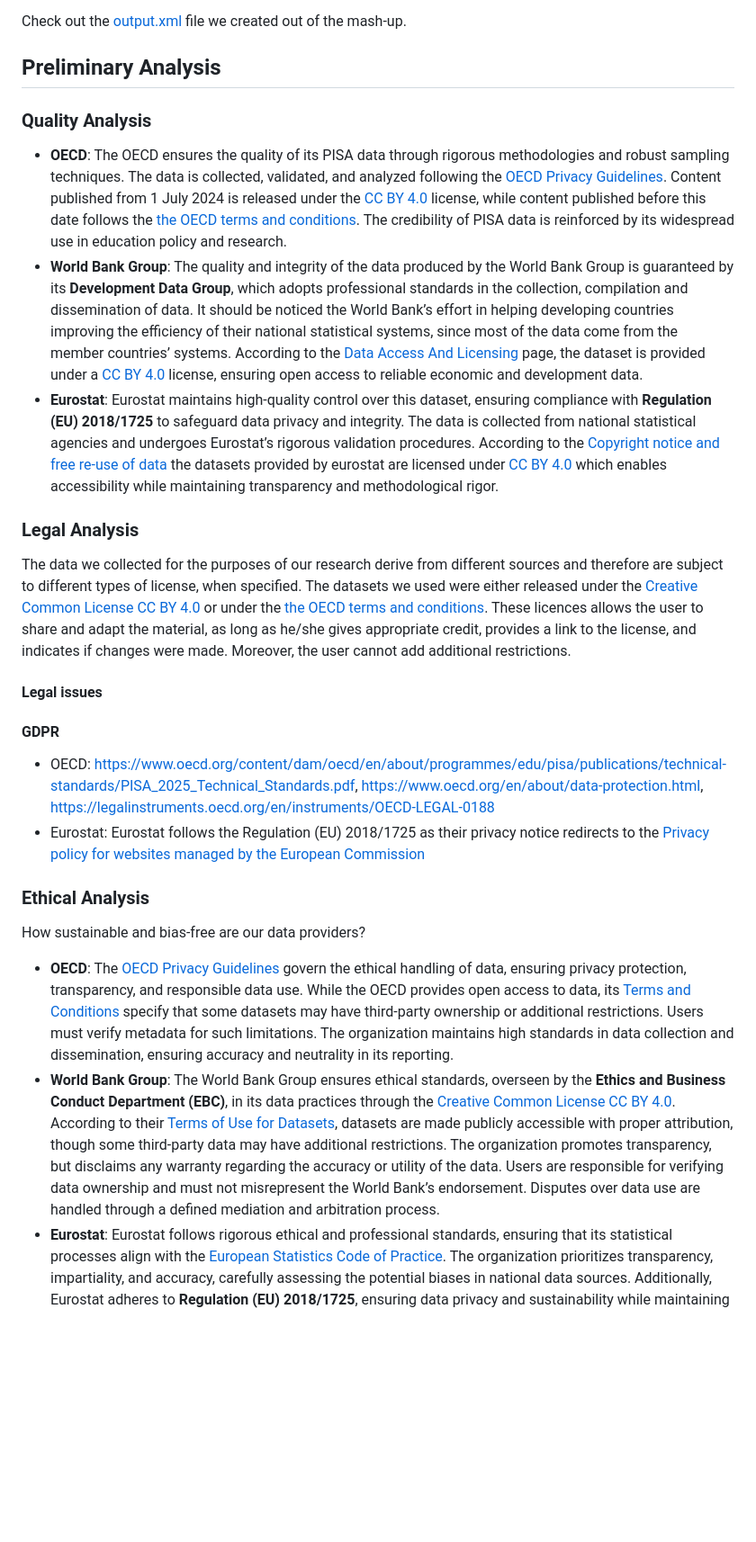
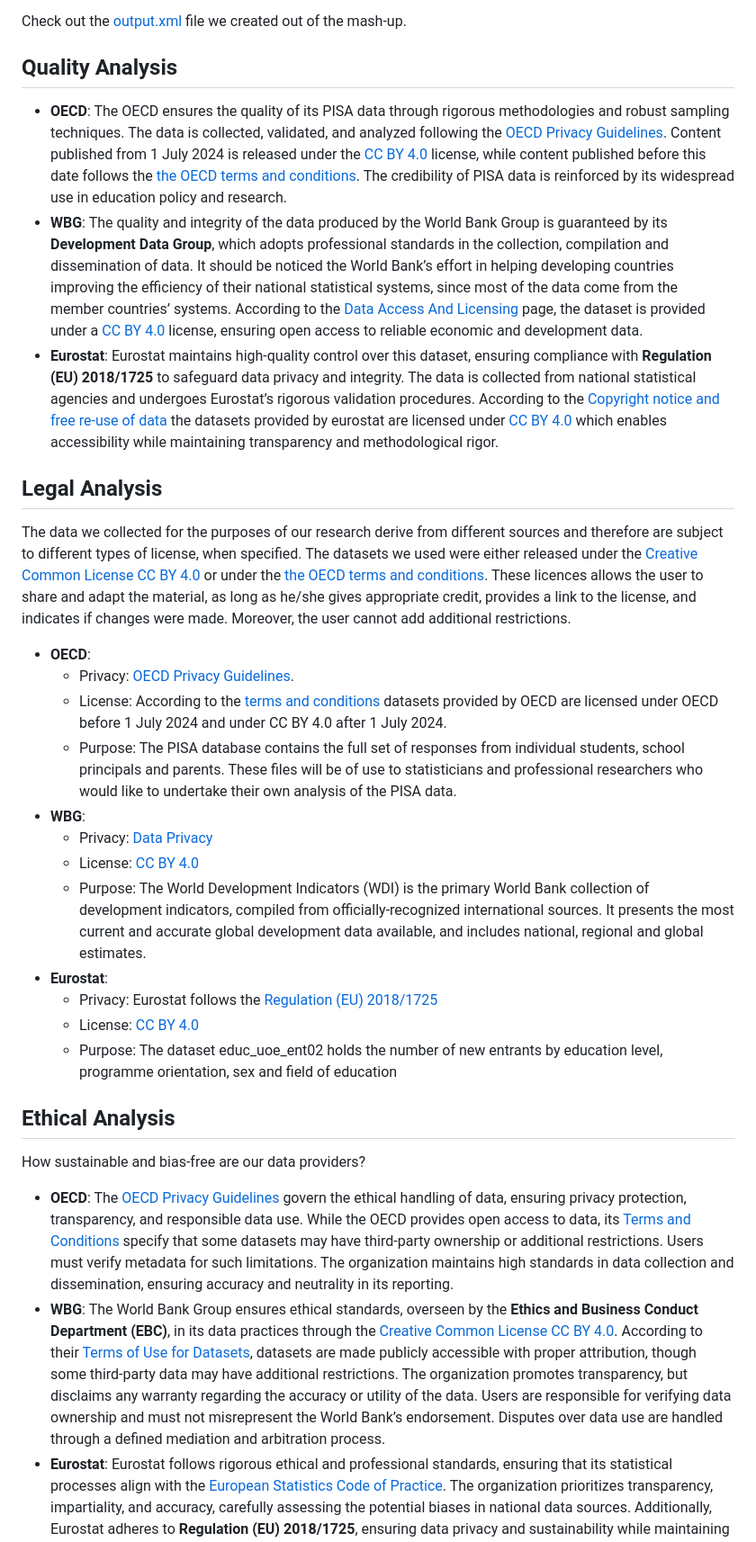
Before and after one commit to frammenti/knowledge-sake, a Markdown page: src/documentation.md, the part around the change printed below. Shown: that part at 90% size. GitHub-like rendering; blank space fills up the shorter version.

Commit message:
update documentation

```diff
--- a/src/documentation.md
+++ b/src/documentation.md
@@ -55,32 +55,35 @@ The principles mentioned above include three types of entities: data, metadata a
 
 Check out the [output.xml](link) file we created out of the mash-up.
 
-## Preliminary Analysis
-
-### Quality Analysis
+## Quality Analysis
 
 * **OECD**: The OECD ensures the quality of its PISA data through rigorous methodologies and robust sampling techniques. The data is collected, validated, and analyzed following the [OECD Privacy Guidelines](https://legalinstruments.oecd.org/en/instruments/OECD-LEGAL-0188). Content published from 1 July 2024 is released under the [CC BY 4.0](https://creativecommons.org/licenses/by/4.0/deed.en) license, while content published before this date follows the [the OECD terms and conditions](https://www.oecd.org/en/about/terms-conditions.html). The credibility of PISA data is reinforced by its widespread use in education policy and research.
-* **World Bank Group**: The quality and integrity of the data produced by the World Bank Group is guaranteed by its **Development Data Group**, which adopts professional standards in the collection, compilation and dissemination of data. It should be noticed the World Bank’s effort in helping developing countries improving the efficiency of their national statistical systems, since most of the data come from the member countries’ systems. According to the [Data Access And Licensing](https://datacatalog.worldbank.org/public-licenses) page, the dataset is provided under a [CC BY 4.0](https://creativecommons.org/licenses/by/4.0) license, ensuring open access to reliable economic and development data.
+* **WBG**: The quality and integrity of the data produced by the World Bank Group is guaranteed by its **Development Data Group**, which adopts professional standards in the collection, compilation and dissemination of data. It should be noticed the World Bank’s effort in helping developing countries improving the efficiency of their national statistical systems, since most of the data come from the member countries’ systems. According to the [Data Access And Licensing](https://datacatalog.worldbank.org/public-licenses) page, the dataset is provided under a [CC BY 4.0](https://creativecommons.org/licenses/by/4.0) license, ensuring open access to reliable economic and development data.
 * **Eurostat**: Eurostat maintains high-quality control over this dataset, ensuring compliance with **Regulation (EU) 2018/1725** to safeguard data privacy and integrity. The data is collected from national statistical agencies and undergoes Eurostat’s rigorous validation procedures. According to the [Copyright notice and free re-use of data](https://ec.europa.eu/eurostat/help/copyright-notice) the datasets provided by eurostat are licensed under [CC BY 4.0](https://creativecommons.org/licenses/by/4.0) which enables accessibility while maintaining transparency and methodological rigor.
 
 
-### Legal Analysis
+## Legal Analysis
 
 The data we collected for the purposes of our research derive from different sources and therefore are subject to different types of license, when specified. The datasets we used were either released under the [Creative Common License CC BY 4.0](https://creativecommons.org/licenses/by/4.0/) or under the [the OECD terms and conditions](https://www.oecd.org/en/about/terms-conditions.html). These licences allows the user to share and adapt the material, as long as he/she gives appropriate credit, provides a link to the license, and indicates if changes were made. Moreover, the user cannot add additional restrictions.
 
+* **OECD**:
+    * Privacy: [OECD Privacy Guidelines](https://legalinstruments.oecd.org/en/instruments/OECD-LEGAL-0188).
+    * License: According to the [terms and conditions](https://www.oecd.org/en/about/terms-conditions.html) datasets provided by OECD are licensed under OECD before 1 July 2024 and under CC BY 4.0 after 1 July 2024.
+    * Purpose: The PISA database contains the full set of responses from individual students, school principals and parents. These files will be of use to statisticians and professional researchers who would like to undertake their own analysis of the PISA data.
+* **WBG**:
+    * Privacy: [Data Privacy](https://www.worldbank.org/en/programs/accountability/data-privacy)
+    * License: [CC BY 4.0](https://datacatalog.worldbank.org/public-licenses)
+    * Purpose: The World Development Indicators (WDI) is the primary World Bank collection of development indicators, compiled from officially-recognized international sources. It presents the most current and accurate global development data available, and includes national, regional and global estimates.
+* **Eurostat**:
+    * Privacy: Eurostat follows the [Regulation (EU) 2018/1725](https://commission.europa.eu/privacy-policy-websites-managed-european-commission_en)
+    * License: [CC BY 4.0](https://ec.europa.eu/eurostat/help/copyright-notice)
+    * Purpose: The dataset educ_uoe_ent02 holds the number of new entrants by education level, programme orientation, sex and field of education
 
-#### Legal issues
-
-#### GDPR
-
-* OECD: https://www.oecd.org/content/dam/oecd/en/about/programmes/edu/pisa/publications/technical-standards/PISA_2025_Technical_Standards.pdf, https://www.oecd.org/en/about/data-protection.html, https://legalinstruments.oecd.org/en/instruments/OECD-LEGAL-0188
-* Eurostat: Eurostat follows the Regulation (EU) 2018/1725 as their privacy notice redirects to the [Privacy policy for websites managed by the European Commission](https://commission.europa.eu/privacy-policy-websites-managed-european-commission_en)
-
-### Ethical Analysis
+## Ethical Analysis
 
 How sustainable and bias-free are our data providers?
 
 * **OECD**: The [OECD Privacy Guidelines](https://legalinstruments.oecd.org/en/instruments/OECD-LEGAL-0188) govern the ethical handling of data, ensuring privacy protection, transparency, and responsible data use. While the OECD provides open access to data, its [Terms and Conditions](https://www.oecd.org/en/about/terms-conditions.html) specify that some datasets may have third-party ownership or additional restrictions. Users must verify metadata for such limitations. The organization maintains high standards in data collection and dissemination, ensuring accuracy and neutrality in its reporting.
-* **World Bank Group**: The World Bank Group ensures ethical standards, overseen by the **Ethics and Business Conduct Department (EBC)**, in its data practices through the [Creative Common License CC BY 4.0](https://creativecommons.org/licenses/by/4.0/). According to their [Terms of Use for Datasets](https://www.worldbank.org/en/about/legal/terms-of-use-for-datasets), datasets are made publicly accessible with proper attribution, though some third-party data may have additional restrictions. The organization promotes transparency, but disclaims any warranty regarding the accuracy or utility of the data. Users are responsible for verifying data ownership and must not misrepresent the World Bank’s endorsement. Disputes over data use are handled through a defined mediation and arbitration process.
+* **WBG**: The World Bank Group ensures ethical standards, overseen by the **Ethics and Business Conduct Department (EBC)**, in its data practices through the [Creative Common License CC BY 4.0](https://creativecommons.org/licenses/by/4.0/). According to their [Terms of Use for Datasets](https://www.worldbank.org/en/about/legal/terms-of-use-for-datasets), datasets are made publicly accessible with proper attribution, though some third-party data may have additional restrictions. The organization promotes transparency, but disclaims any warranty regarding the accuracy or utility of the data. Users are responsible for verifying data ownership and must not misrepresent the World Bank’s endorsement. Disputes over data use are handled through a defined mediation and arbitration process.
 * **Eurostat**: Eurostat follows rigorous ethical and professional standards, ensuring that its statistical processes align with the [European Statistics Code of Practice](https://ec.europa.eu/eurostat/web/quality/european-quality-standards/european-statistics-code-of-practice). The organization prioritizes transparency, impartiality, and accuracy, carefully assessing the potential biases in national data sources. Additionally, Eurostat adheres to **Regulation (EU) 2018/1725**, ensuring data privacy and sustainability while maintaining high-quality, bias-free statistical reporting.
 
```
Also changed, not shown: other parts of src/documentation.md (+22 -2 lines).
